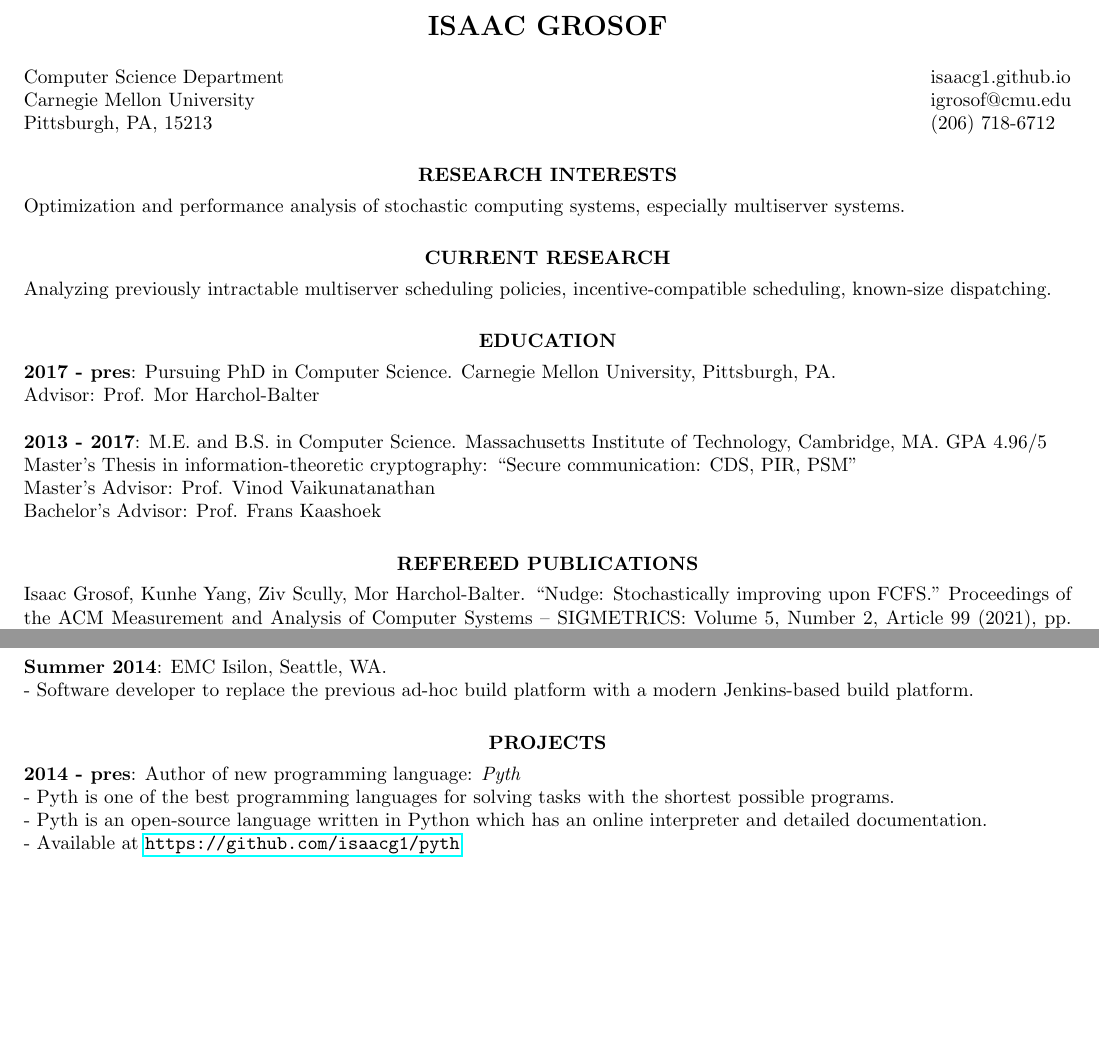
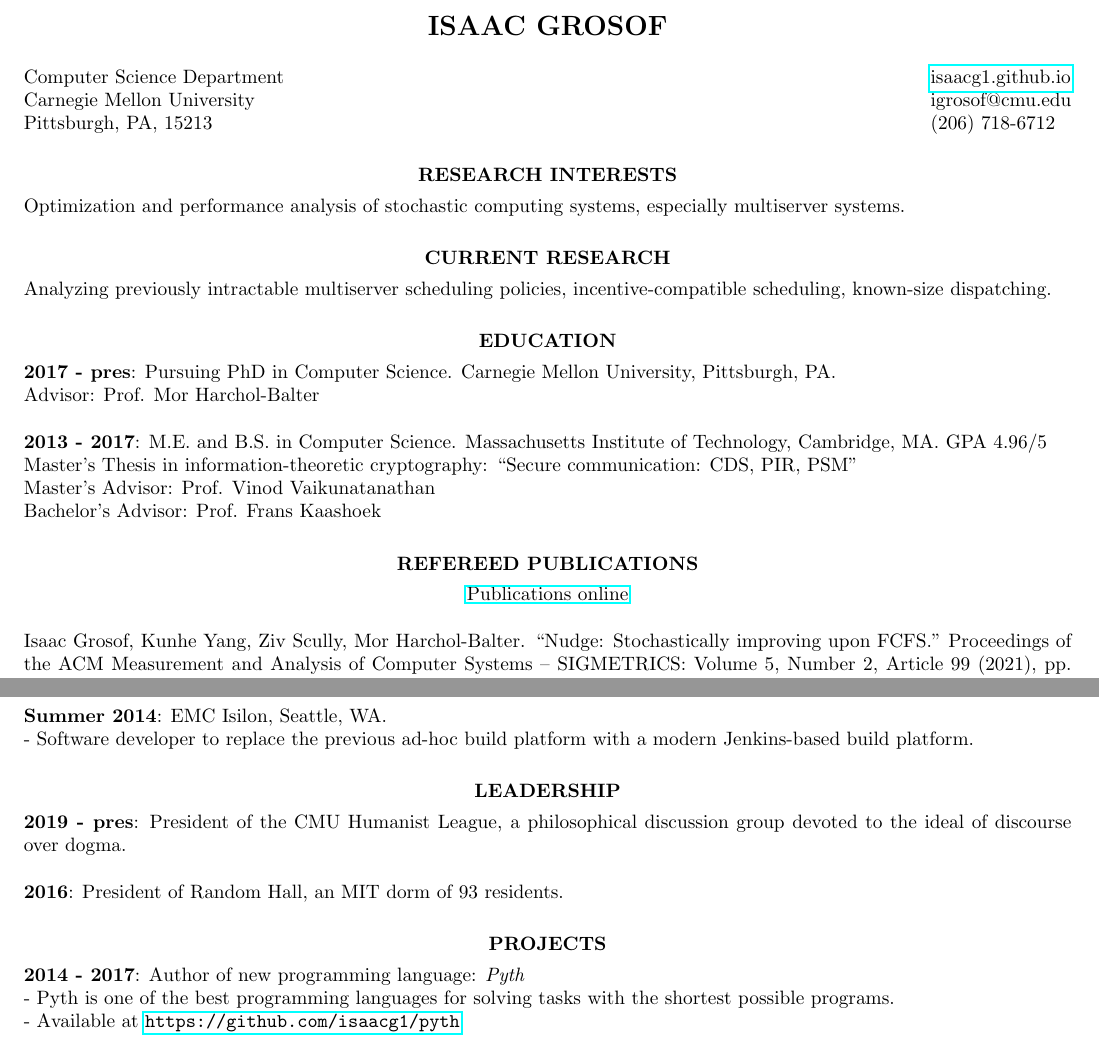
Before and after one commit to isaacg1/isaacg1.github.io, a LaTeX CV (assets/cv.tex): two parts of pages 1 and 2 of 2, joined at a grey line, cut so that both start at the same text, the shorter picture padded with empty space. Compiled offline with pdfLaTeX.

Commit message:
CV updates

```diff
--- a/assets/cv.tex
+++ b/assets/cv.tex
@@ -24,7 +24,7 @@
 Carnegie Mellon University \\
   Pittsburgh, PA, 15213}
   \address{
-      isaacg1.github.io \\
+      \href{https://isaacg1.github.io}{isaacg1.github.io} \\
 igrosof@cmu.edu \\
   (206) 718-6712}
 
@@ -52,7 +52,8 @@ Master's Advisor: Prof. Vinod Vaikunatanathan \\
 Bachelor's Advisor: Prof. Frans Kaashoek
 
 \section{\centerline{REFEREED PUBLICATIONS}}
-    \vspace{4pt}
+\vspace{16pt}
+    \centerline{\href{https://isaacg1.github.io/publications/}{Publications online}}
 
     Isaac Grosof, Kunhe Yang, Ziv Scully, Mor Harchol-Balter.
     ``Nudge: Stochastically improving upon FCFS.''
@@ -148,14 +149,17 @@ Tao caching architecture.\\
 \textbf{Summer 2014}: EMC Isilon, Seattle, WA. \\
 - Software developer to replace the previous ad-hoc build platform with a modern Jenkins-based build platform.
 
-%% Mention Stack exchange, one of the most used?
-%% Mention lines of code - over 20,000 lines of code.
+\section{\centerline{LEADERSHIP}}
+\vspace{4pt}
+\textbf{2019 - pres}: President of the CMU Humanist League,
+a philosophical discussion group devoted to the ideal of discourse over dogma.
+
+\textbf{2016}: President of Random Hall, an MIT dorm of 93 residents.
 
  \section{\centerline{PROJECTS}}
     \vspace{4pt}
- \textbf{2014 - pres}: Author of new programming language: \textit{Pyth}\\
+ \textbf{2014 - 2017}: Author of new programming language: \textit{Pyth}\\
  - Pyth is one of the best programming languages for solving tasks with the shortest possible programs.\\
- - Pyth is an open-source language written in Python which has an online interpreter and detailed documentation.\\
  - Available at \url{https://github.com/isaacg1/pyth}
 
 \iffalse
```
Also changed, not shown: assets/cv.pdf.
